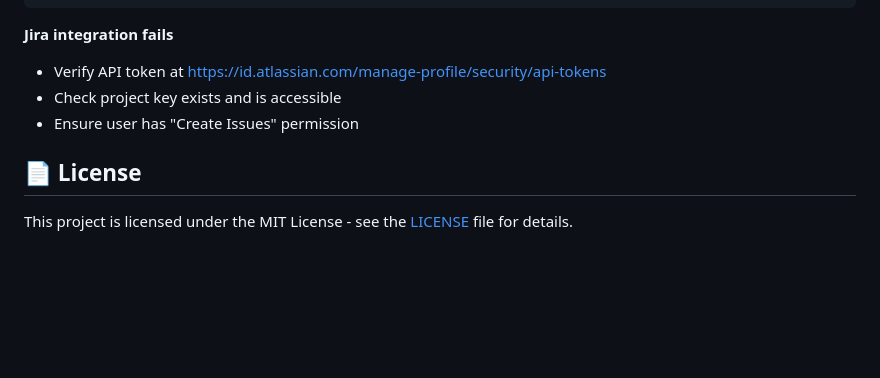
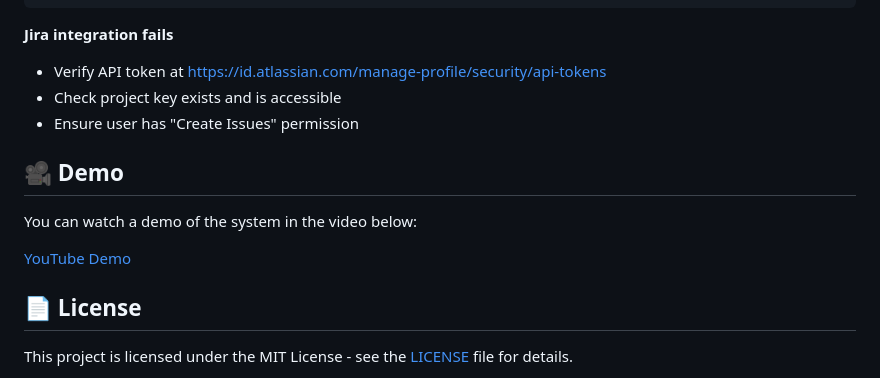
Before and after one commit to erenculhaci/Meeting-Assistant-AI, a Markdown page: README.md, the part around the change. Rendered like a GitHub page; blank space fills up the shorter version.

Commit message:
Add demo section with YouTube link
Added a demo section with a YouTube link to the README.

```diff
--- a/README.md
+++ b/README.md
@@ -381,6 +381,13 @@ curl https://api.groq.com/openai/v1/models \
 - Check project key exists and is accessible
 - Ensure user has "Create Issues" permission
 
+## 🎥 Demo
+
+You can watch a demo of the system in the video below:
+
+ [YouTube Demo](https://youtu.be/j7fsJ7cB9f0)
+
+
 ## 📄 License
 
 This project is licensed under the MIT License - see the [LICENSE](LICENSE) file for details.
```
